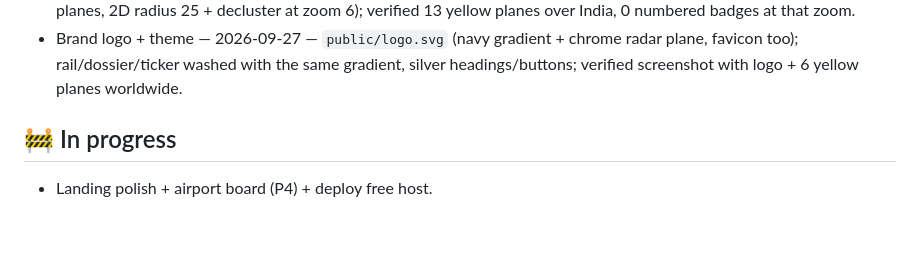
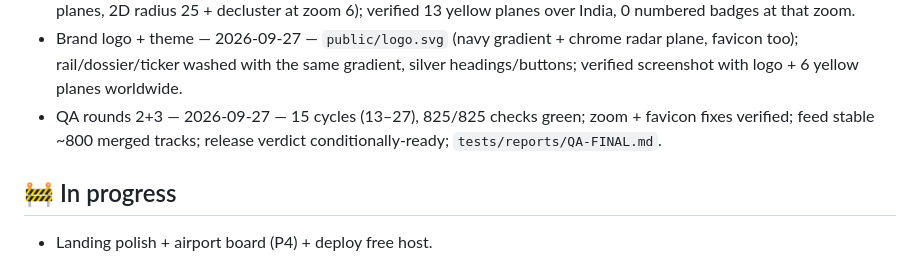
Before and after one commit to sd967967-ship-it/PROJECT2, a Markdown page: docs/PROGRESS.md, the part around the change. Rendered like a GitHub page; blank space fills up the shorter version.

Commit message:
auto-sync: XAIOMIULTRA 2026-09-27 02:56:39

```diff
--- a/docs/PROGRESS.md
+++ b/docs/PROGRESS.md
@@ -16,6 +16,7 @@ _Last updated: 2026-09-27_
 - Plane markers — 2026-09-27 — singles render as heading-rotated plane silhouettes (canvas billboard 3D, SVG 2D); numbered badges kept for clusters only; verified 402-track Europe screenshot.
 - Yellow small planes — 2026-09-27 — `#ffd23f` silhouettes, 30px footprint; clustering relaxed (3D groups ≤30 stay planes, 2D radius 25 + decluster at zoom 6); verified 13 yellow planes over India, 0 numbered badges at that zoom.
 - Brand logo + theme — 2026-09-27 — `public/logo.svg` (navy gradient + chrome radar plane, favicon too); rail/dossier/ticker washed with the same gradient, silver headings/buttons; verified screenshot with logo + 6 yellow planes worldwide.
+- QA rounds 2+3 — 2026-09-27 — 15 cycles (13–27), 825/825 checks green; zoom + favicon fixes verified; feed stable ~800 merged tracks; release verdict conditionally-ready; `tests/reports/QA-FINAL.md`.
 
 ## 🚧 In progress
 - Landing polish + airport board (P4) + deploy free host.
```
Also changed, not shown: 1 other file.
